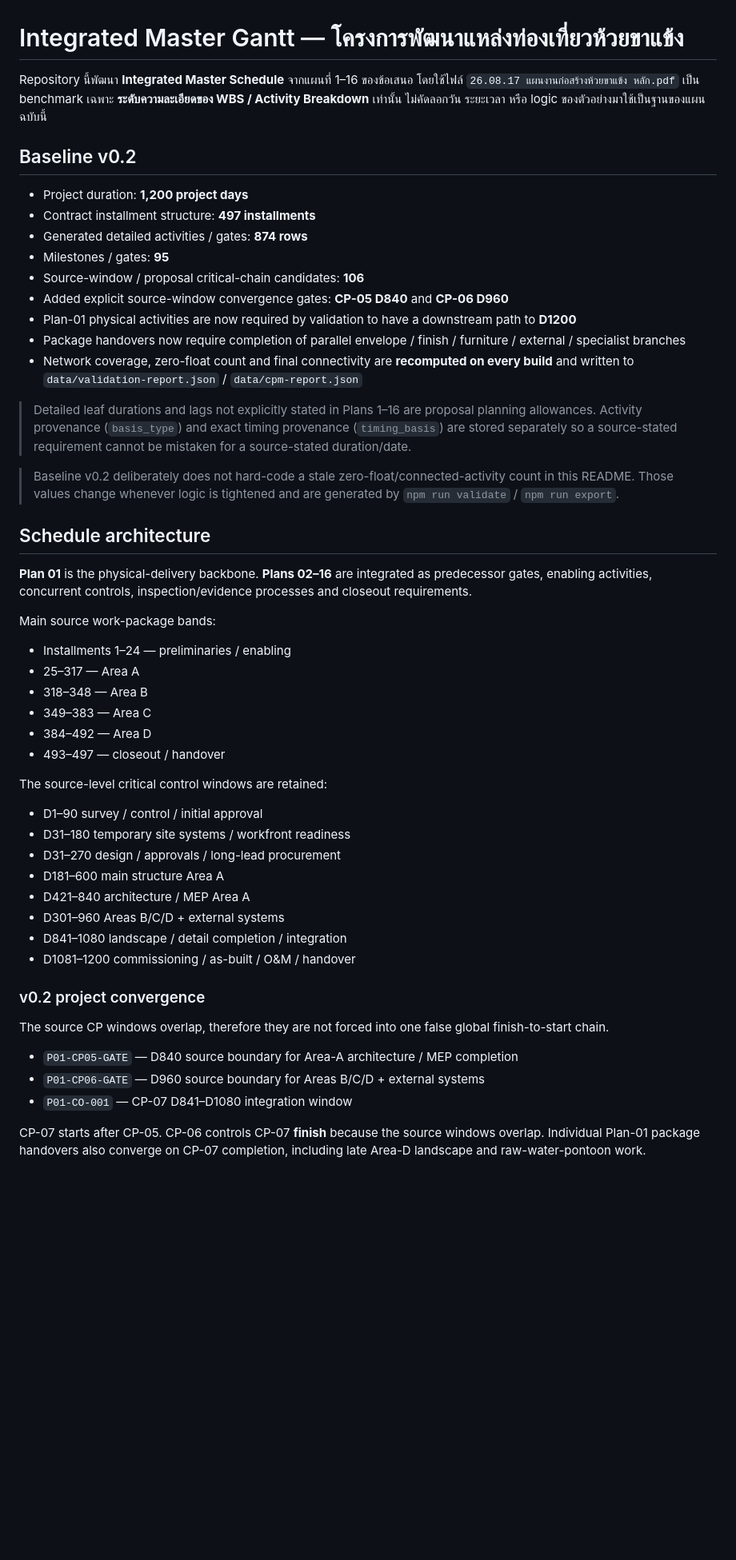
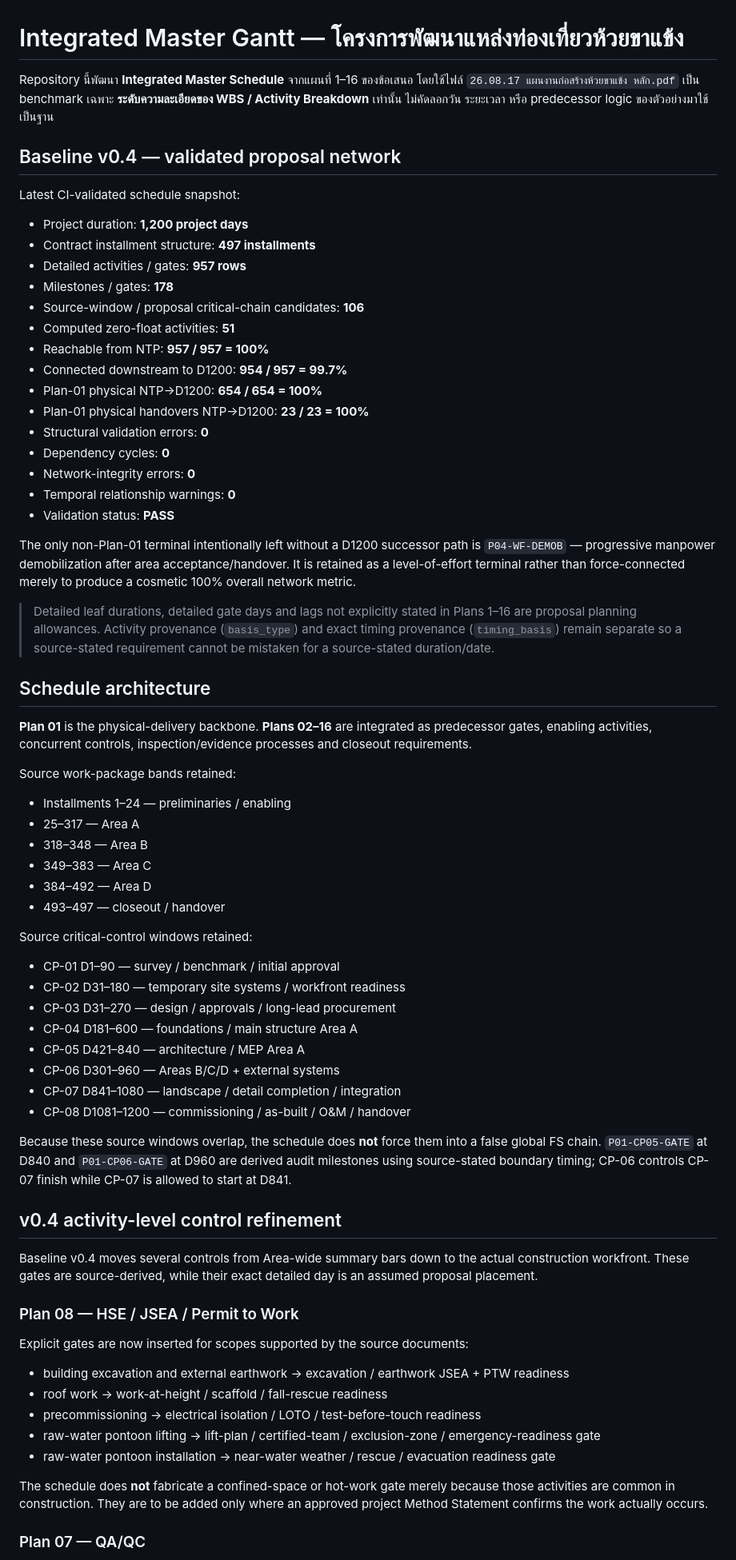
Before and after one commit to saratchai1/gantt-chart, a Markdown page: README.md, the part around one of its changes. Shown at 80% size. Drawn GitHub-style; blank space fills up the shorter version.

Commit message:
Document verified integrated schedule baseline v0.4

```diff
--- a/README.md
+++ b/README.md
@@ -1,28 +1,36 @@
 # Integrated Master Gantt — โครงการพัฒนาแหล่งท่องเที่ยวห้วยขาแข้ง
 
-Repository นี้พัฒนา **Integrated Master Schedule** จากแผนที่ 1–16 ของข้อเสนอ โดยใช้ไฟล์ `26.08.17 แผนงานก่อสร้างห้วยขาแข้ง หลัก.pdf` เป็น benchmark เฉพาะ **ระดับความละเอียดของ WBS / Activity Breakdown** เท่านั้น ไม่คัดลอกวัน ระยะเวลา หรือ logic ของตัวอย่างมาใช้เป็นฐานของแผนฉบับนี้
+Repository นี้พัฒนา **Integrated Master Schedule** จากแผนที่ 1–16 ของข้อเสนอ โดยใช้ไฟล์ `26.08.17 แผนงานก่อสร้างห้วยขาแข้ง หลัก.pdf` เป็น benchmark เฉพาะ **ระดับความละเอียดของ WBS / Activity Breakdown** เท่านั้น ไม่คัดลอกวัน ระยะเวลา หรือ predecessor logic ของตัวอย่างมาใช้เป็นฐาน
 
-## Baseline v0.2
+## Baseline v0.4 — validated proposal network
+
+Latest CI-validated schedule snapshot:
 
 - Project duration: **1,200 project days**
 - Contract installment structure: **497 installments**
-- Generated detailed activities / gates: **874 rows**
-- Milestones / gates: **95**
+- Detailed activities / gates: **957 rows**
+- Milestones / gates: **178**
 - Source-window / proposal critical-chain candidates: **106**
-- Added explicit source-window convergence gates: **CP-05 D840** and **CP-06 D960**
-- Plan-01 physical activities are now required by validation to have a downstream path to **D1200**
-- Package handovers now require completion of parallel envelope / finish / furniture / external / specialist branches
-- Network coverage, zero-float count and final connectivity are **recomputed on every build** and written to `data/validation-report.json` / `data/cpm-report.json`
+- Computed zero-float activities: **51**
+- Reachable from NTP: **957 / 957 = 100%**
+- Connected downstream to D1200: **954 / 957 = 99.7%**
+- Plan-01 physical NTP→D1200: **654 / 654 = 100%**
+- Plan-01 physical handovers NTP→D1200: **23 / 23 = 100%**
+- Structural validation errors: **0**
+- Dependency cycles: **0**
+- Network-integrity errors: **0**
+- Temporal relationship warnings: **0**
+- Validation status: **PASS**
 
-> Detailed leaf durations and lags not explicitly stated in Plans 1–16 are proposal planning allowances. Activity provenance (`basis_type`) and exact timing provenance (`timing_basis`) are stored separately so a source-stated requirement cannot be mistaken for a source-stated duration/date.
+The only non-Plan-01 terminal intentionally left without a D1200 successor path is `P04-WF-DEMOB` — progressive manpower demobilization after area acceptance/handover. It is retained as a level-of-effort terminal rather than force-connected merely to produce a cosmetic 100% overall network metric.
 
-> Baseline v0.2 deliberately does not hard-code a stale zero-float/connected-activity count in this README. Those values change whenever logic is tightened and are generated by `npm run validate` / `npm run export`.
+> Detailed leaf durations, detailed gate days and lags not explicitly stated in Plans 1–16 are proposal planning allowances. Activity provenance (`basis_type`) and exact timing provenance (`timing_basis`) remain separate so a source-stated requirement cannot be mistaken for a source-stated duration/date.
 
 ## Schedule architecture
 
 **Plan 01** is the physical-delivery backbone. **Plans 02–16** are integrated as predecessor gates, enabling activities, concurrent controls, inspection/evidence processes and closeout requirements.
 
-Main source work-package bands:
+Source work-package bands retained:
 
 - Installments 1–24 — preliminaries / enabling
 - 25–317 — Area A
@@ -31,23 +39,34 @@ Main source work-package bands:
 - 384–492 — Area D
 - 493–497 — closeout / handover
 
-The source-level critical control windows are retained:
+Source critical-control windows retained:
 
-- D1–90 survey / control / initial approval
-- D31–180 temporary site systems / workfront readiness
-- D31–270 design / approvals / long-lead procurement
-- D181–600 main structure Area A
-- D421–840 architecture / MEP Area A
-- D301–960 Areas B/C/D + external systems
-- D841–1080 landscape / detail completion / integration
-- D1081–1200 commissioning / as-built / O&M / handover
+- CP-01 D1–90 — survey / benchmark / initial approval
+- CP-02 D31–180 — temporary site systems / workfront readiness
+- CP-03 D31–270 — design / approvals / long-lead procurement
+- CP-04 D181–600 — foundations / main structure Area A
+- CP-05 D421–840 — architecture / MEP Area A
+- CP-06 D301–960 — Areas B/C/D + external systems
+- CP-07 D841–1080 — landscape / detail completion / integration
+- CP-08 D1081–1200 — commissioning / as-built / O&M / handover
 
-### v0.2 project convergence
+Because these source windows overlap, the schedule does **not** force them into a false global FS chain. `P01-CP05-GATE` at D840 and `P01-CP06-GATE` at D960 are derived audit milestones using source-stated boundary timing; CP-06 controls CP-07 finish while CP-07 is allowed to start at D841.
 
-The source CP windows overlap, therefore they are not forced into one false global finish-to-start chain.
+## v0.4 activity-level control refinement
 
-- `P01-CP05-GATE` — D840 source boundary for Area-A architecture / MEP completion
-- `P01-CP06-GATE` — D960 source boundary for Areas B/C/D + external systems
-- `P01-CO-001` — CP-07 D841–D1080 integration window
+Baseline v0.4 moves several controls from Area-wide summary bars down to the actual construction workfront. These gates are source-derived, while their exact detailed day is an assumed proposal placement.
 
-CP-07 starts after CP-05. CP-06 controls CP-07 **finish** because the source windows overlap. Individual Plan-01 package handovers also converge on CP-07 completion, including late Area-D landscape and raw-water-pontoon work.
+### Plan 08 — HSE / JSEA / Permit to Work
+
+Explicit gates are now inserted for scopes supported by the source documents:
+
+- building excavation and external earthwork → excavation / earthwork JSEA + PTW readiness
+- roof work → work-at-height / scaffold / fall-rescue readiness
+- precommissioning → electrical isolation / LOTO / test-before-touch readiness
+- raw-water pontoon lifting → lift-plan / certified-team / exclusion-zone / emergency-readiness gate
+- raw-water pontoon installation → near-water weather / rescue / evacuation readiness gate
+
+The schedule does **not** fabricate a confined-space or hot-work gate merely because those activities are common in construction. They are to be added only where an approved project Method Statement confirms the work actually occurs.
+
+### Plan 07 — QA/QC
+
```
Also changed, not shown: other parts of README.md (+125 -63 lines).
